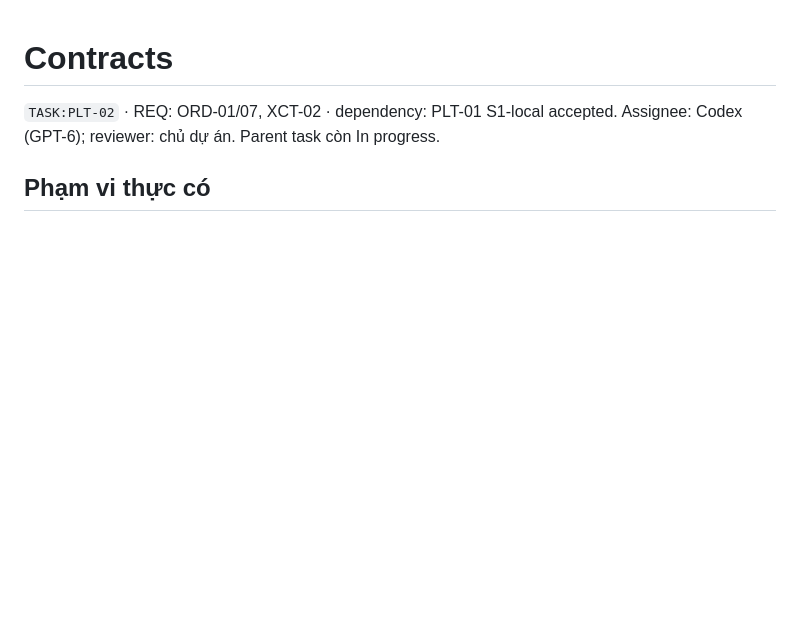
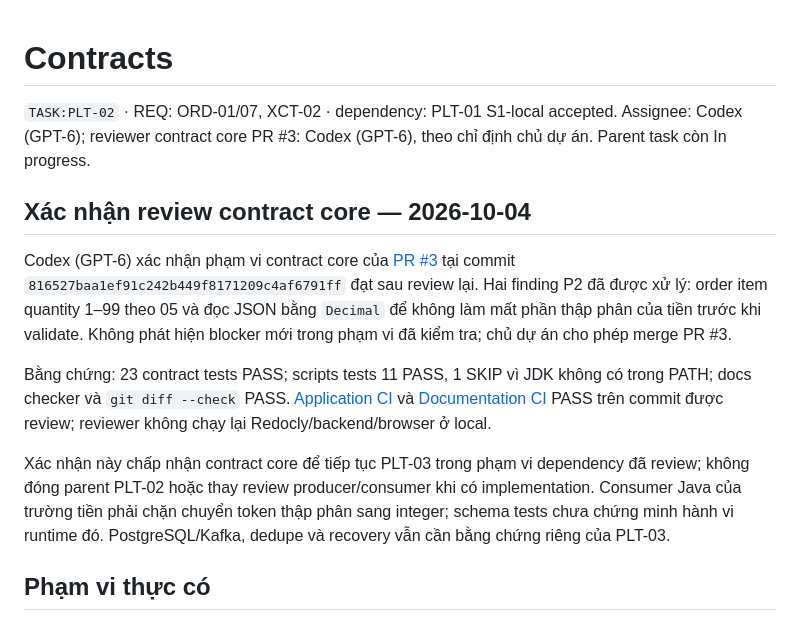
Before and after one commit to trunghieunef/fashion-ecommerce-platform, a Markdown page: contracts/README.md, the part around the change. Rendered like a GitHub page; blank space fills up the shorter version.

Commit message:
docs(PLT-02): record PR3 contract core review acceptance

```diff
--- a/contracts/README.md
+++ b/contracts/README.md
@@ -1,7 +1,26 @@
 # Contracts
 
 `TASK:PLT-02` · REQ: ORD-01/07, XCT-02 · dependency: PLT-01 S1-local accepted.
-Assignee: Codex (GPT-6); reviewer: chủ dự án. Parent task còn In progress.
+Assignee: Codex (GPT-6); reviewer contract core PR #3: Codex (GPT-6), theo chỉ định chủ dự án. Parent task còn In progress.
+
+## Xác nhận review contract core — 2026-10-04
+
+Codex (GPT-6) xác nhận phạm vi contract core của [PR #3](https://github.com/trunghieunef/fashion-ecommerce-platform/pull/3)
+tại commit `816527baa1ef91c242b449f8171209c4af6791ff` đạt sau review lại. Hai finding P2
+đã được xử lý: order item quantity 1–99 theo 05 và đọc JSON bằng `Decimal` để không
+làm mất phần thập phân của tiền trước khi validate. Không phát hiện blocker mới trong
+phạm vi đã kiểm tra; chủ dự án cho phép merge PR #3.
+
+Bằng chứng: 23 contract tests PASS; scripts tests 11 PASS, 1 SKIP vì JDK không có
+trong PATH; docs checker và `git diff --check` PASS. [Application CI](https://github.com/trunghieunef/fashion-ecommerce-platform/actions/runs/37190463356)
+và [Documentation CI](https://github.com/trunghieunef/fashion-ecommerce-platform/actions/runs/37190463361)
+PASS trên commit được review; reviewer không chạy lại Redocly/backend/browser ở local.
+
+Xác nhận này chấp nhận contract core để tiếp tục PLT-03 trong phạm vi dependency đã
+review; không đóng parent PLT-02 hoặc thay review producer/consumer khi có implementation.
+Consumer Java của trường tiền phải chặn chuyển token thập phân sang integer; schema
+tests chưa chứng minh hành vi runtime đó. PostgreSQL/Kafka, dedupe và recovery vẫn cần
+bằng chứng riêng của PLT-03.
 
 ## Phạm vi thực có
 
```
